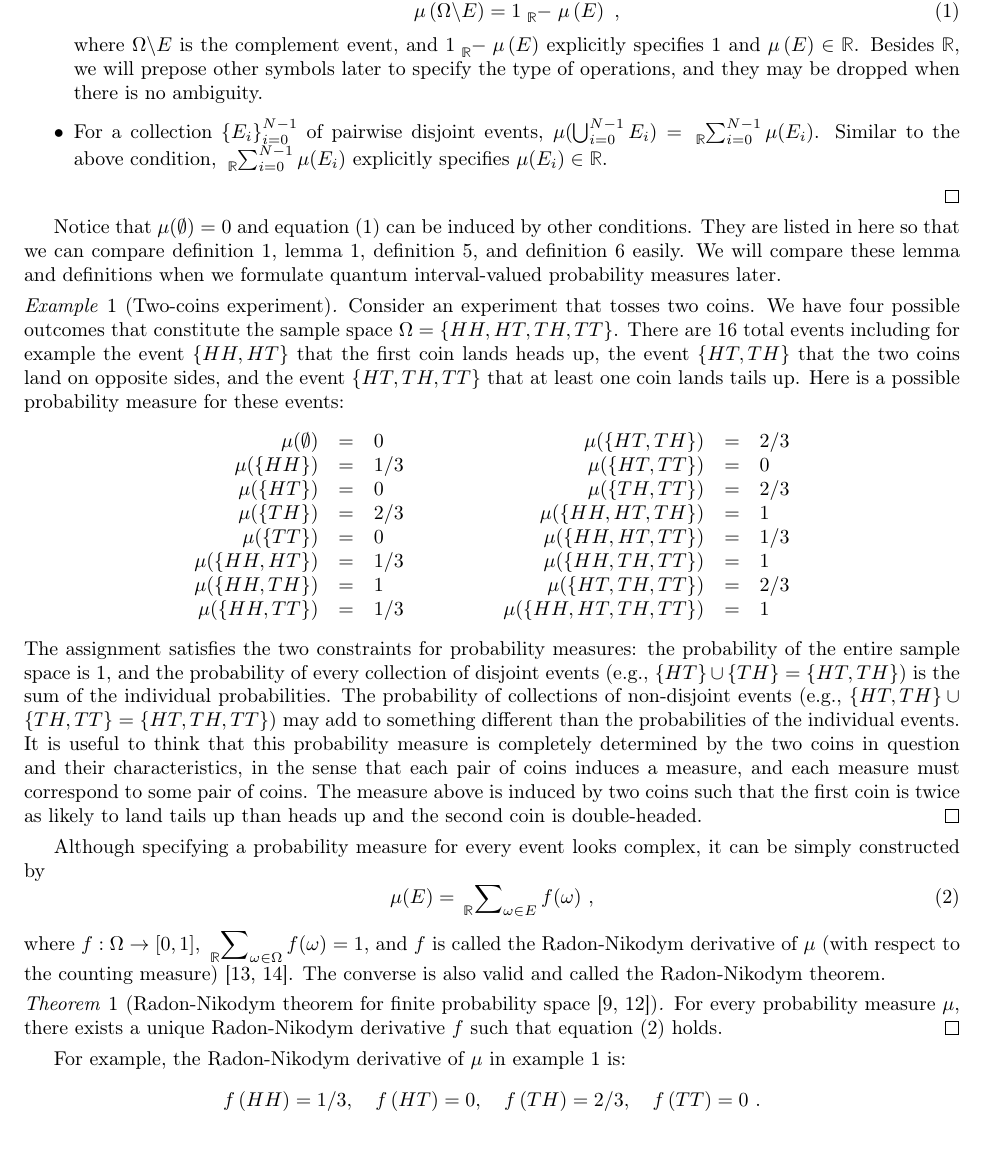
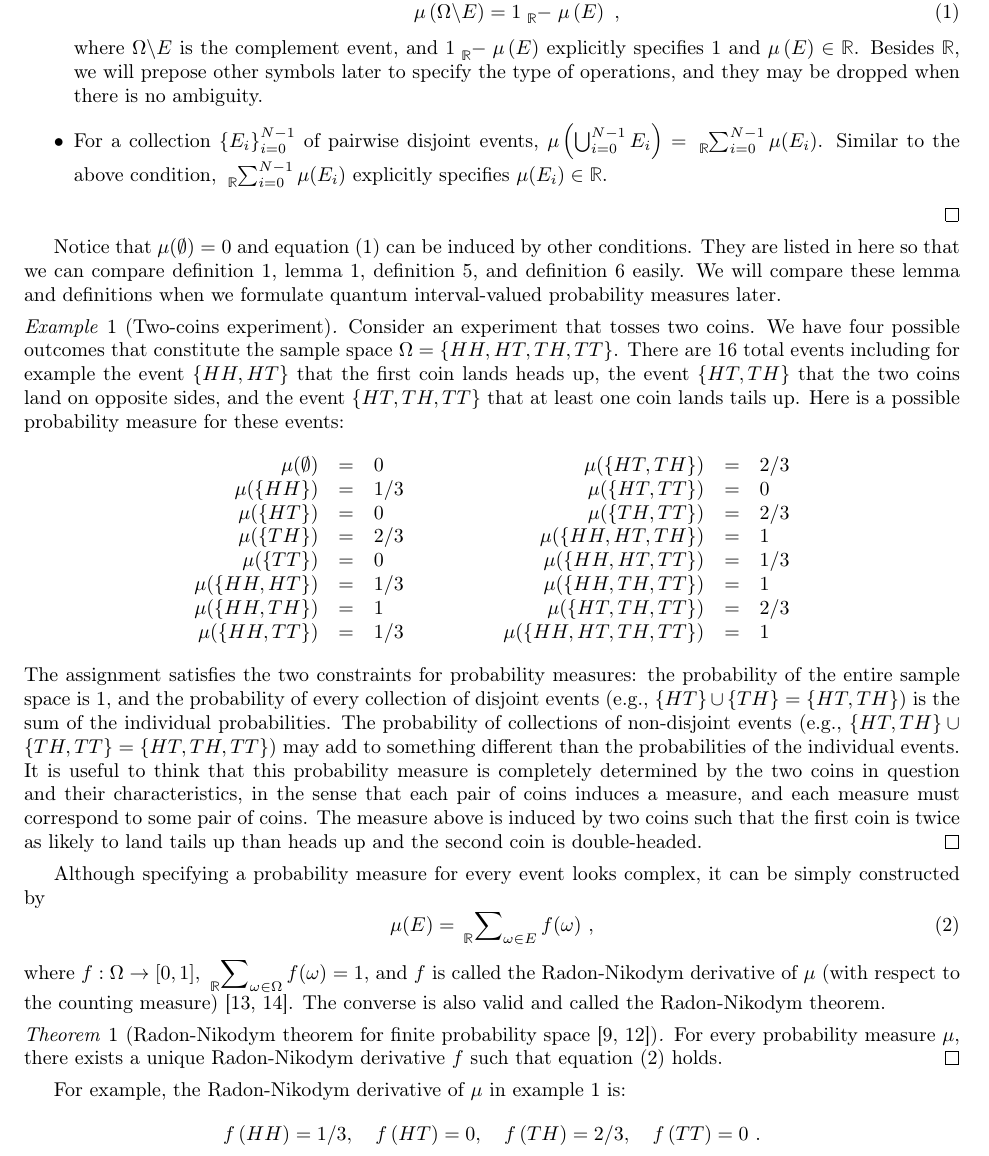
Before and after one commit to yuttai/Contextuality-and-Nonlocality-in-Discrete-Quantum-Theory, a LaTeX document (prob.tex): part of page 3 of 21, cut so that both start at the same text. Compiled offline with pdfLaTeX.

Commit message:
prob.tex "\subsection{Classical Real-Valued Probability Spaces}" Matching parathesis...

```diff
--- a/prob.tex
+++ b/prob.tex
@@ -232,7 +232,7 @@ explicitly specifies $1$ and $\pmeas\left(E\right)\in\mathbb{R}$.
 Besides $\mathbb{R}$, we will prepose other symbols later to specify
 the type of operations, and they may be dropped when there is no ambiguity.
 \item For a collection $\left\{ E_{i}\right\} _{i=0}^{N-1}$ of pairwise
-disjoint events, $\pmeas(\bigcup_{i=0}^{N-1}E_{i})=\tensor*[_{\mathbb{R}}]{\sum}{_{i=0}^{N-1}}\pmeas(E_{i})$.
+disjoint events, $\pmeas\left(\bigcup_{i=0}^{N-1}E_{i}\right)=\tensor*[_{\mathbb{R}}]{\sum}{_{i=0}^{N-1}}\pmeas(E_{i})$.
 Similar to the above condition, $\tensor*[_{\mathbb{R}}]{\sum}{_{i=0}^{N-1}}\pmeas(E_{i})$
 explicitly specifies $\pmeas(E_{i})\in\mathbb{R}$.
 \end{itemize}
```
Also changed, not shown: prob.pdf, 1 other file.
